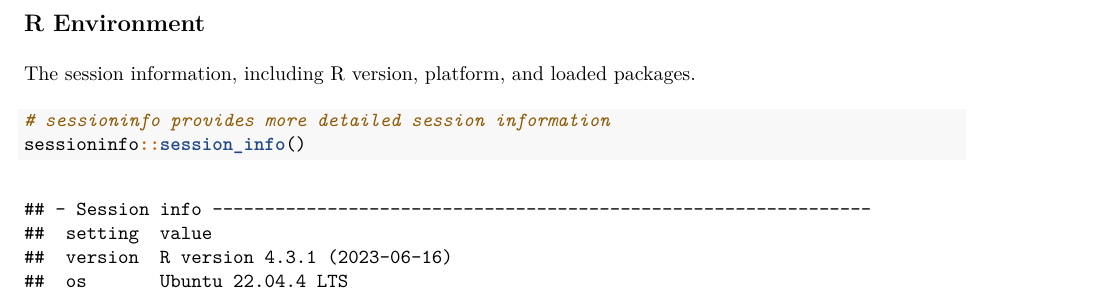
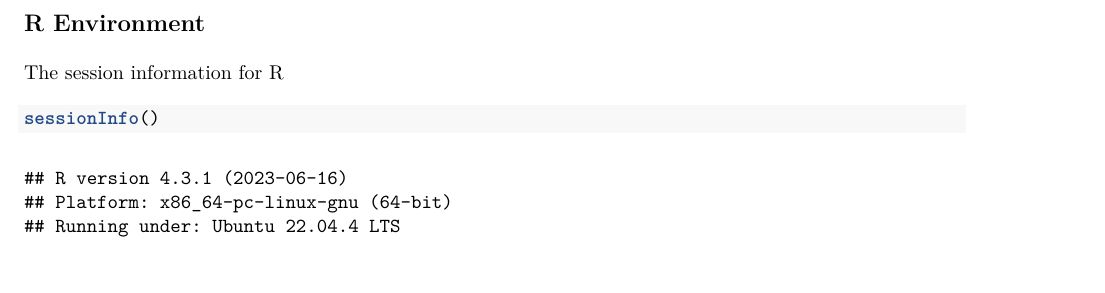
Before and after one commit to cardat/DatSci_modelling_deeper_O3, an R Markdown document (reproducibility_report.Rmd): part of page 3 of 3 before the commit and part of page 3 of 4 after it, cut so that both start at the same text, the shorter picture padded with empty space. The pictures show the output file reproducibility_report.pdf that the author committed with the source.

Commit message:
add the correct session.info

````diff
--- a/reproducibility_report.Rmd
+++ b/reproducibility_report.Rmd
@@ -48,11 +50,9 @@ Mozilla/5.0 (X11; Linux x86_64) AppleWebKit/537.36 (KHTML, like Gecko) rstudio/2
 
 ## R Environment
 
-The session information, including R version, platform, and loaded packages.
-
-```{r session-info-detailed}
-# sessioninfo provides more detailed session information
-sessioninfo::session_info()
+The session information for R
+```{r session-info}
+sessionInfo()
 ```
 
 
````
Also changed, not shown: R/load_packages.R (+2 -2 lines), reproducibility_report.pdf, reproducibility_report.Rmd (2 more changed lines).
